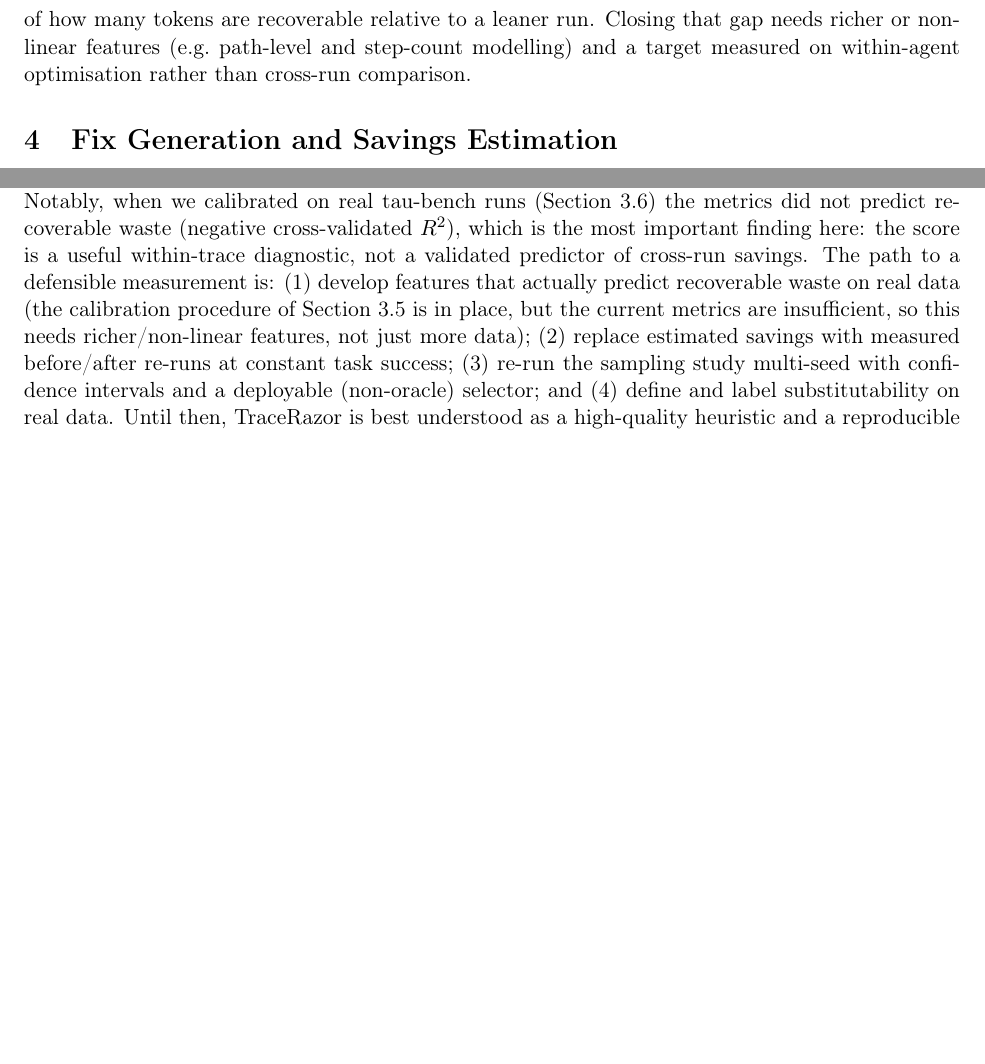
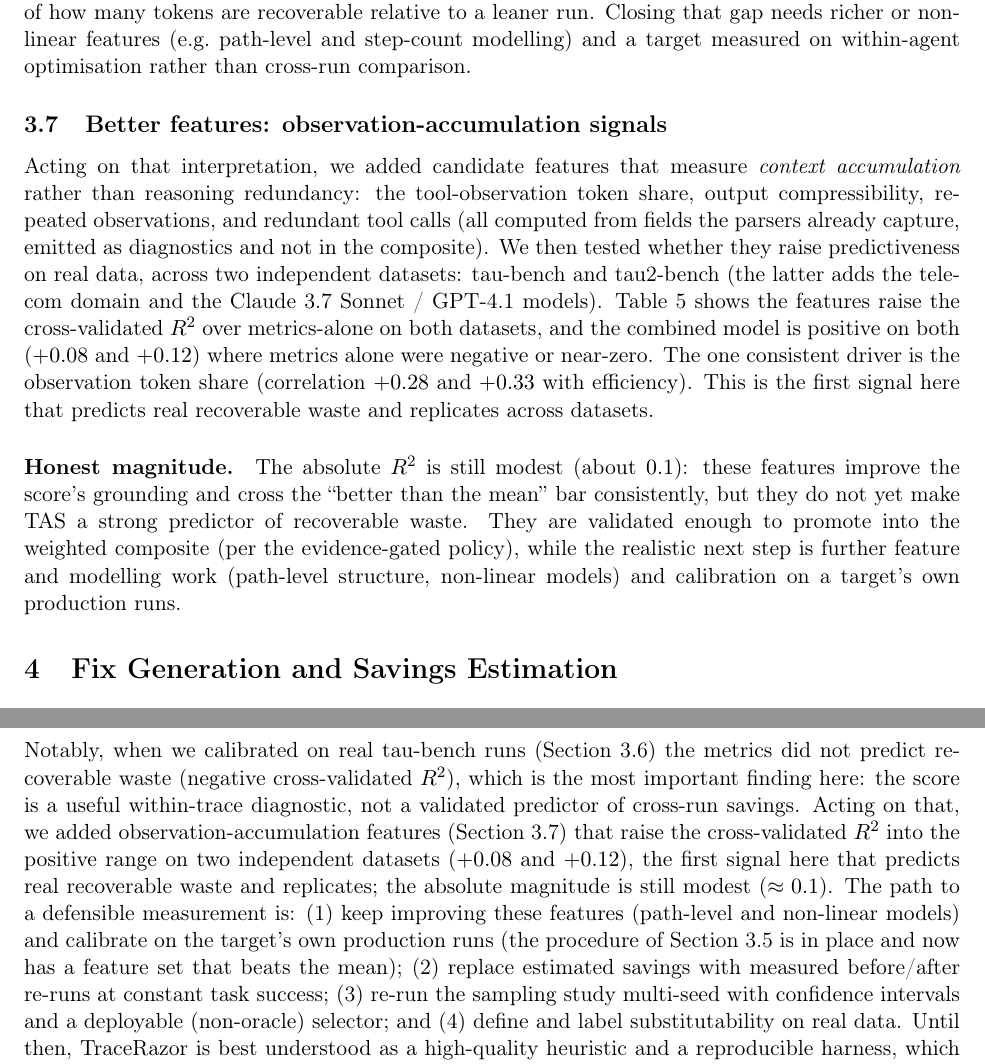
Before and after one commit to ZulfaqarHafez/TraceRazor, a LaTeX paper (paper/tracerazor.tex): two parts of pages 6 and 9 of 9 before the commit and two parts of pages 6 and 10 of 10 after it, joined at a grey line, cut so that both start at the same text, the shorter picture padded with empty space. Compiled offline with pdfLaTeX.

Commit message:
Paper: observation-accumulation features validated across two real datasets
Cross-dataset validation of the new candidate features against real recoverable
waste:
  tau-bench (233 pairs):   metrics -0.11 -> metrics+features +0.08
  tau2-bench (1055 pairs): metrics +0.01 -> metrics+features +0.12
Both positive, beating the default baseline; obs_token_share is the consistent
driver (r = +0.28, +0.33). First signal here that predicts real recoverable
waste and replicates across datasets. Absolute R2 still modest (~0.1).

- paper: new "Better features: observation-accumulation signals" subsection +
  Table 5; abstract and conclusion updated to reflect the positive result and
  its honest magnitude. Now 10 pages.
- config/features_validation_{taubench,tau2bench}.json: the calibration outputs
  with per-feature correlations and the three CV R2 values.

```diff
--- a/paper/tracerazor.tex
+++ b/paper/tracerazor.tex
@@ -326,3 +329,18 @@ how many tokens are recoverable relative to a leaner run. Closing that gap needs
 richer or non-linear features (e.g.\ path-level and step-count modelling) and a
 target measured on within-agent optimisation rather than cross-run comparison.
 
+\subsection{Better features: observation-accumulation signals}
+\label{sec:betterfeatures}
+Acting on that interpretation, we added candidate features that measure
+\emph{context accumulation} rather than reasoning redundancy: the tool-observation
+token share, output compressibility, repeated observations, and redundant tool
+calls (all computed from fields the parsers already capture, emitted as
+diagnostics and not in the composite). We then tested whether they raise
+predictiveness on real data, across two independent datasets:
+tau-bench and tau2-bench (the latter adds the telecom domain and the
+Claude~3.7~Sonnet / GPT-4.1 models). Table~\ref{tab:features} shows the features
+raise the cross-validated $R^2$ over metrics-alone on both datasets, and the
+combined model is positive on both ($+0.08$ and $+0.12$) where metrics alone were
+negative or near-zero. The one consistent driver is the observation token share
+(correlation $+0.28$ and $+0.33$ with efficiency). This is the first signal here
+that predicts real recoverable waste and replicates across datasets.
@@ -329,3 +363,11 @@ target measured on within-agent optimisation rather than cross-run comparison.
+\paragraph{Honest magnitude.} The absolute $R^2$ is still modest (about $0.1$):
+these features improve the score's grounding and cross the ``better than the
+mean'' bar consistently, but they do not yet make TAS a strong predictor of
+recoverable waste. They are validated enough to promote into the weighted
+composite (per the evidence-gated policy), while the realistic next step is
+further feature and modelling work (path-level structure, non-linear models) and
+calibration on a target's own production runs.
+
 \section{Fix Generation and Savings Estimation}
 \label{sec:fixes}
 For each detected inefficiency, TraceRazor emits a typed fix patch
@@ -518,11 +560,15 @@ explicit about this throughout. Notably, when we calibrated on real tau-bench
 runs (Section~\ref{sec:realcalib}) the metrics did not predict recoverable waste
 (negative cross-validated $R^2$), which is the most important finding here: the
 score is a useful within-trace diagnostic, not a validated predictor of cross-run
-savings. The path to a defensible measurement is: (1) develop features that
-actually predict recoverable waste on real data (the calibration procedure of
-Section~\ref{sec:calib} is in place, but the current metrics are insufficient, so
-this needs richer/non-linear features, not just more data); (2) replace estimated
-savings with measured
+savings. Acting on that, we added observation-accumulation features
+(Section~\ref{sec:betterfeatures}) that raise the cross-validated $R^2$ into the
+positive range on two independent datasets ($+0.08$ and $+0.12$), the first
+signal here that predicts real recoverable waste and replicates; the absolute
+magnitude is still modest ($\approx 0.1$). The path to a defensible measurement
+is: (1) keep improving these features (path-level and non-linear models) and
+calibrate on the target's own production runs (the procedure of
+Section~\ref{sec:calib} is in place and now has a feature set that beats the
+mean); (2) replace estimated savings with measured
 before/after re-runs at constant task success; (3) re-run the sampling study
 multi-seed with confidence intervals and a deployable (non-oracle) selector; and
 (4) define and label substitutability on real data. Until then, TraceRazor is
```
Also changed, not shown: paper/tracerazor.tex (25 more changed lines), 2 other files.
